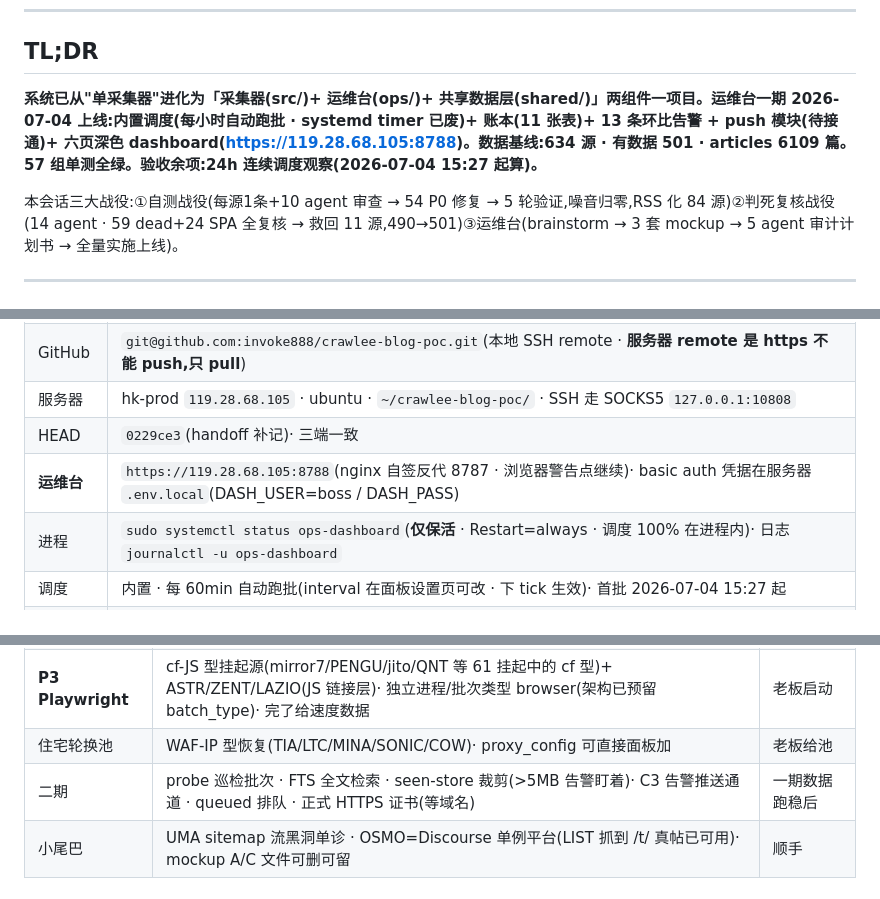
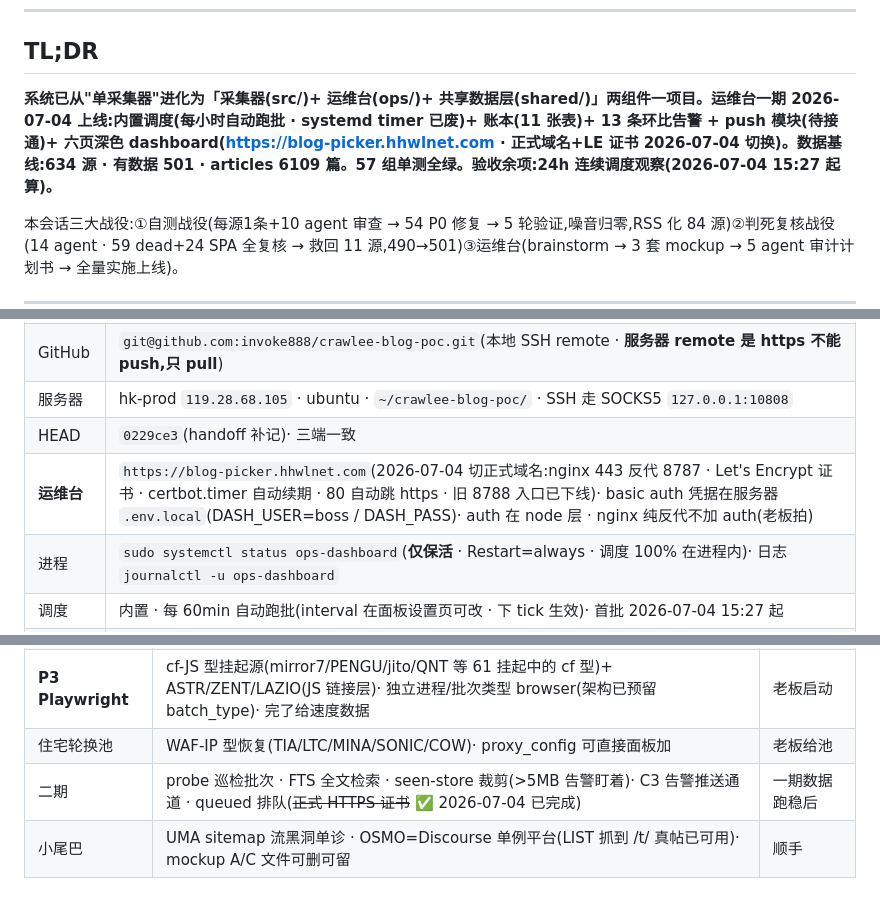
Before and after one commit to invoke888/crawlee-blog-poc, a Markdown page: docs/handoff-crawlee-ops-2026-07-04.md, 3 parts joined by grey strips. GitHub-like rendering.

Commit message:
docs: 运维台切正式域名 blog-picker.hhwlnet.com(LE 证书+自动续期 · 旧 8788 下线)
Co-Authored-By: Claude Fable 5 <noreply@anthropic.com>

```diff
--- a/docs/handoff-crawlee-ops-2026-07-04.md
+++ b/docs/handoff-crawlee-ops-2026-07-04.md
@@ -9,7 +9,7 @@
 
 ## TL;DR
 
-**系统已从"单采集器"进化为「采集器(src/)+ 运维台(ops/)+ 共享数据层(shared/)」两组件一项目。运维台一期 2026-07-04 上线:内置调度(每小时自动跑批 · systemd timer 已废)+ 账本(11 张表)+ 13 条环比告警 + push 模块(待接通)+ 六页深色 dashboard(https://119.28.68.105:8788)。数据基线:634 源 · 有数据 501 · articles 6109 篇。57 组单测全绿。验收余项:24h 连续调度观察(2026-07-04 15:27 起算)。**
+**系统已从"单采集器"进化为「采集器(src/)+ 运维台(ops/)+ 共享数据层(shared/)」两组件一项目。运维台一期 2026-07-04 上线:内置调度(每小时自动跑批 · systemd timer 已废)+ 账本(11 张表)+ 13 条环比告警 + push 模块(待接通)+ 六页深色 dashboard(https://blog-picker.hhwlnet.com · 正式域名+LE 证书 2026-07-04 切换)。数据基线:634 源 · 有数据 501 · articles 6109 篇。57 组单测全绿。验收余项:24h 连续调度观察(2026-07-04 15:27 起算)。**
 
 本会话三大战役:①自测战役(每源1条+10 agent 审查 → 54 P0 修复 → 5 轮验证,噪音归零,RSS 化 84 源)②判死复核战役(14 agent · 59 dead+24 SPA 全复核 → 救回 11 源,490→501)③运维台(brainstorm → 3 套 mockup → 5 agent 审计计划书 → 全量实施上线)。
 
@@ -23,7 +23,7 @@
 | GitHub | `git@github.com:invoke888/crawlee-blog-poc.git`(本地 SSH remote · **服务器 remote 是 https 不能 push,只 pull**)|
 | 服务器 | hk-prod `119.28.68.105` · ubuntu · `~/crawlee-blog-poc/` · SSH 走 SOCKS5 `127.0.0.1:10808` |
 | HEAD | `0229ce3`(handoff 补记)· 三端一致 |
-| **运维台** | `https://119.28.68.105:8788`(nginx 自签反代 8787 · 浏览器警告点继续)· basic auth 凭据在服务器 `.env.local`(DASH_USER=boss / DASH_PASS)|
+| **运维台** | `https://blog-picker.hhwlnet.com`(2026-07-04 切正式域名:nginx 443 反代 8787 · Let's Encrypt 证书 · certbot.timer 自动续期 · 80 自动跳 https · 旧 8788 入口已下线)· basic auth 凭据在服务器 `.env.local`(DASH_USER=boss / DASH_PASS)· auth 在 node 层 · nginx 纯反代不加 auth(老板拍)|
 | 进程 | `sudo systemctl status ops-dashboard`(**仅保活** · Restart=always · 调度 100% 在进程内)· 日志 `journalctl -u ops-dashboard` |
 | 调度 | 内置 · 每 60min 自动跑批(interval 在面板设置页可改 · 下 tick 生效)· 首批 2026-07-04 15:27 起 |
 | 数据 | 634 源 · 采集池 ~508(黑名单4/挂起61/判死42/token排除5)· 有数据 501 · articles 6109 · 单轮全量 ~4.6min |
@@ -104,7 +104,7 @@ storage/logs/<run_id>.log(批次日志 · 30天)
 | **push 接通** | 老板给 PUSH_API_URL/SECRET → 面板设置页填入 + push_enabled=1 → 自动存量回填+开推 · **注意 push 铁律 memory** | 老板给 secret |
 | **P3 Playwright** | cf-JS 型挂起源(mirror7/PENGU/jito/QNT 等 61 挂起中的 cf 型)+ ASTR/ZENT/LAZIO(JS 链接层)· 独立进程/批次类型 browser(架构已预留 batch_type)· 完了给速度数据 | 老板启动 |
 | 住宅轮换池 | WAF-IP 型恢复(TIA/LTC/MINA/SONIC/COW)· proxy_config 可直接面板加 | 老板给池 |
-| 二期 | probe 巡检批次 · FTS 全文检索 · seen-store 裁剪(>5MB 告警盯着)· C3 告警推送通道 · queued 排队 · 正式 HTTPS 证书(等域名) | 一期数据跑稳后 |
+| 二期 | probe 巡检批次 · FTS 全文检索 · seen-store 裁剪(>5MB 告警盯着)· C3 告警推送通道 · queued 排队(~~正式 HTTPS 证书~~ ✅ 2026-07-04 已完成) | 一期数据跑稳后 |
 | 小尾巴 | UMA sitemap 流黑洞单诊 · OSMO=Discourse 单例平台(LIST 抓到 /t/ 真帖已可用)· mockup A/C 文件可删可留 | 顺手 |
 
 ## §7 运维速查(日常操作全在 dashboard · SOP 详见 ops/README.md)
```
